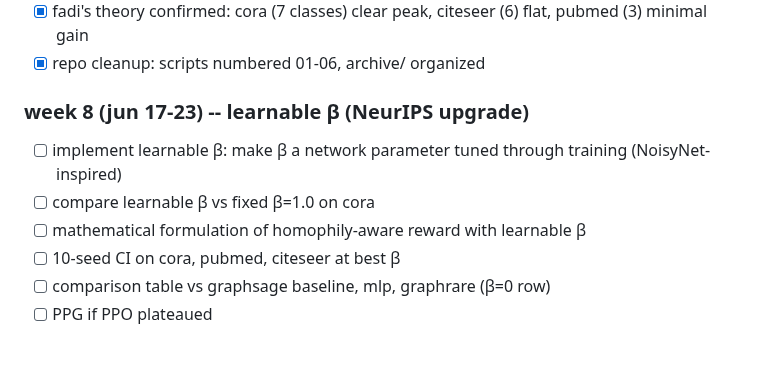
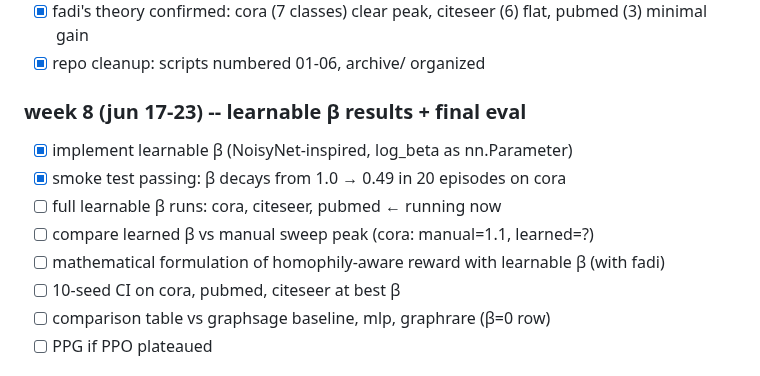
Before and after one commit to mlekhi/rl-graph-construction, a Markdown page: PROJECT_PLAN.md, the part around the change. Drawn GitHub-style.

```diff
--- a/PROJECT_PLAN.md
+++ b/PROJECT_PLAN.md
@@ -53,10 +53,12 @@ _thesis submission: aug 15, 2026._
 - [x] fadi's theory confirmed: cora (7 classes) clear peak, citeseer (6) flat, pubmed (3) minimal gain
 - [x] repo cleanup: scripts numbered 01-06, archive/ organized
 
-### week 8 (jun 17-23) -- learnable β (NeurIPS upgrade)
-- [ ] implement learnable β: make β a network parameter tuned through training (NoisyNet-inspired)
-- [ ] compare learnable β vs fixed β=1.0 on cora
-- [ ] mathematical formulation of homophily-aware reward with learnable β
+### week 8 (jun 17-23) -- learnable β results + final eval
+- [x] implement learnable β (NoisyNet-inspired, log_beta as nn.Parameter)
+- [x] smoke test passing: β decays from 1.0 → 0.49 in 20 episodes on cora
+- [ ] full learnable β runs: cora, citeseer, pubmed ← running now
+- [ ] compare learned β vs manual sweep peak (cora: manual=1.1, learned=?)
+- [ ] mathematical formulation of homophily-aware reward with learnable β (with fadi)
 - [ ] 10-seed CI on cora, pubmed, citeseer at best β
 - [ ] comparison table vs graphsage baseline, mlp, graphrare (β=0 row)
 - [ ] PPG if PPO plateaued
```
Also changed, not shown: PROGRESS.md (+27 -3 lines).
